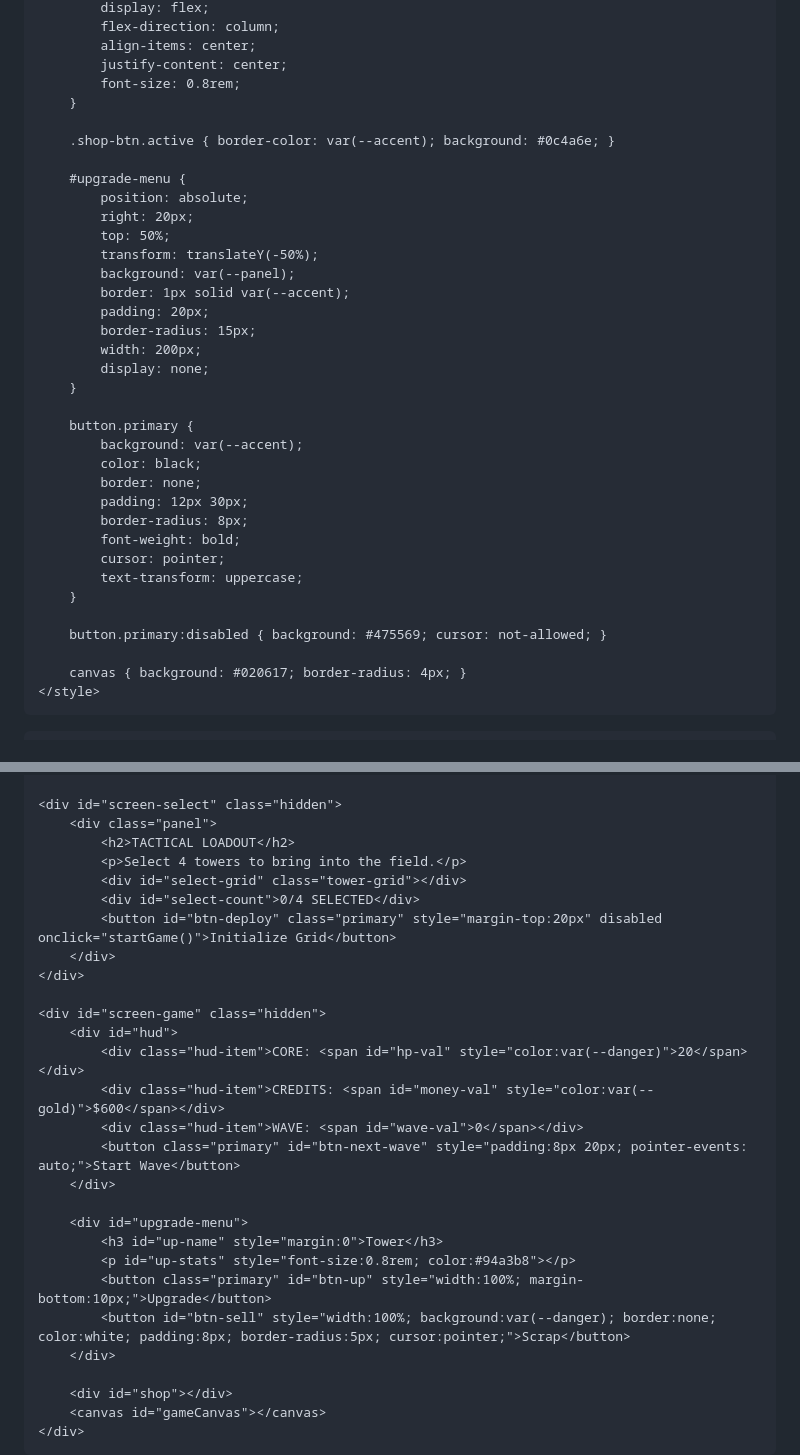
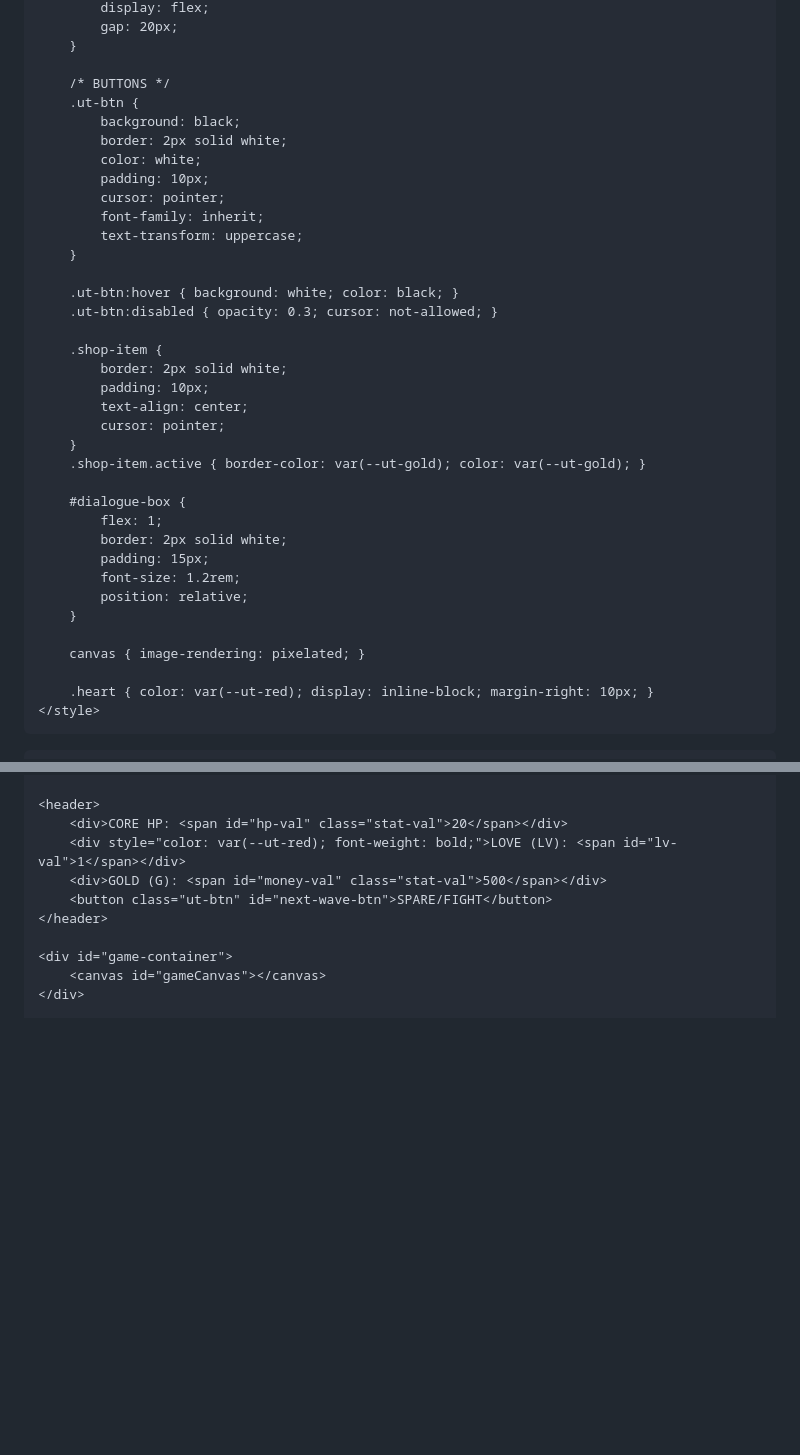
Before and after one commit to PatrickTheGamerz/ORANGETALE, a Markdown page: README.md, 2 parts joined by grey strips. Drawn GitHub-style; blank space fills up the shorter version.

```diff
--- a/README.md
+++ b/README.md
@@ -113,39 +105,40 @@
             display: flex;
-            flex-direction: column;
-            align-items: center;
-            justify-content: center;
-            font-size: 0.8rem;
+            gap: 20px;
         }
 
-        .shop-btn.active { border-color: var(--accent); background: #0c4a6e; }
-
-        #upgrade-menu {
-            position: absolute;
-            right: 20px;
-            top: 50%;
-            transform: translateY(-50%);
-            background: var(--panel);
-            border: 1px solid var(--accent);
-            padding: 20px;
-            border-radius: 15px;
-            width: 200px;
-            display: none;
-        }
-
-        button.primary {
-            background: var(--accent);
-            color: black;
-            border: none;
-            padding: 12px 30px;
-            border-radius: 8px;
-            font-weight: bold;
+        /* BUTTONS */
+        .ut-btn {
+            background: black;
+            border: 2px solid white;
+            color: white;
+            padding: 10px;
             cursor: pointer;
+            font-family: inherit;
             text-transform: uppercase;
         }
 
-        button.primary:disabled { background: #475569; cursor: not-allowed; }
+        .ut-btn:hover { background: white; color: black; }
+        .ut-btn:disabled { opacity: 0.3; cursor: not-allowed; }
 
-        canvas { background: #020617; border-radius: 4px; }
+        .shop-item {
+            border: 2px solid white;
+            padding: 10px;
+            text-align: center;
+            cursor: pointer;
+        }
+        .shop-item.active { border-color: var(--ut-gold); color: var(--ut-gold); }
+
+        #dialogue-box {
+            flex: 1;
+            border: 2px solid white;
+            padding: 15px;
+            font-size: 1.2rem;
+            position: relative;
+        }
+
+        canvas { image-rendering: pixelated; }
+
+        .heart { color: var(--ut-red); display: inline-block; margin-right: 10px; }
     </style>
 </head>
 <body>
@@ -159,31 +151,13 @@
     </div>
 
-    <div id="screen-select" class="hidden">
-        <div class="panel">
-            <h2>TACTICAL LOADOUT</h2>
-            <p>Select 4 towers to bring into the field.</p>
-            <div id="select-grid" class="tower-grid"></div>
-            <div id="select-count">0/4 SELECTED</div>
-            <button id="btn-deploy" class="primary" style="margin-top:20px" disabled onclick="startGame()">Initialize Grid</button>
-        </div>
-    </div>
+    <header>
+        <div>CORE HP: <span id="hp-val" class="stat-val">20</span></div>
+        <div style="color: var(--ut-red); font-weight: bold;">LOVE (LV): <span id="lv-val">1</span></div>
+        <div>GOLD (G): <span id="money-val" class="stat-val">500</span></div>
+        <button class="ut-btn" id="next-wave-btn">SPARE/FIGHT</button>
+    </header>
 
-    <div id="screen-game" class="hidden">
-        <div id="hud">
-            <div class="hud-item">CORE: <span id="hp-val" style="color:var(--danger)">20</span></div>
-            <div class="hud-item">CREDITS: <span id="money-val" style="color:var(--gold)">$600</span></div>
-            <div class="hud-item">WAVE: <span id="wave-val">0</span></div>
-            <button class="primary" id="btn-next-wave" style="padding:8px 20px; pointer-events: auto;">Start Wave</button>
-        </div>
-
-        <div id="upgrade-menu">
-            <h3 id="up-name" style="margin:0">Tower</h3>
-            <p id="up-stats" style="font-size:0.8rem; color:#94a3b8"></p>
-            <button class="primary" id="btn-up" style="width:100%; margin-bottom:10px;">Upgrade</button>
-            <button id="btn-sell" style="width:100%; background:var(--danger); border:none; color:white; padding:8px; border-radius:5px; cursor:pointer;">Scrap</button>
-        </div>
-
-        <div id="shop"></div>
+    <div id="game-container">
         <canvas id="gameCanvas"></canvas>
     </div>
 
```
Also changed, not shown: other parts of README.md (+281 -358 lines).
